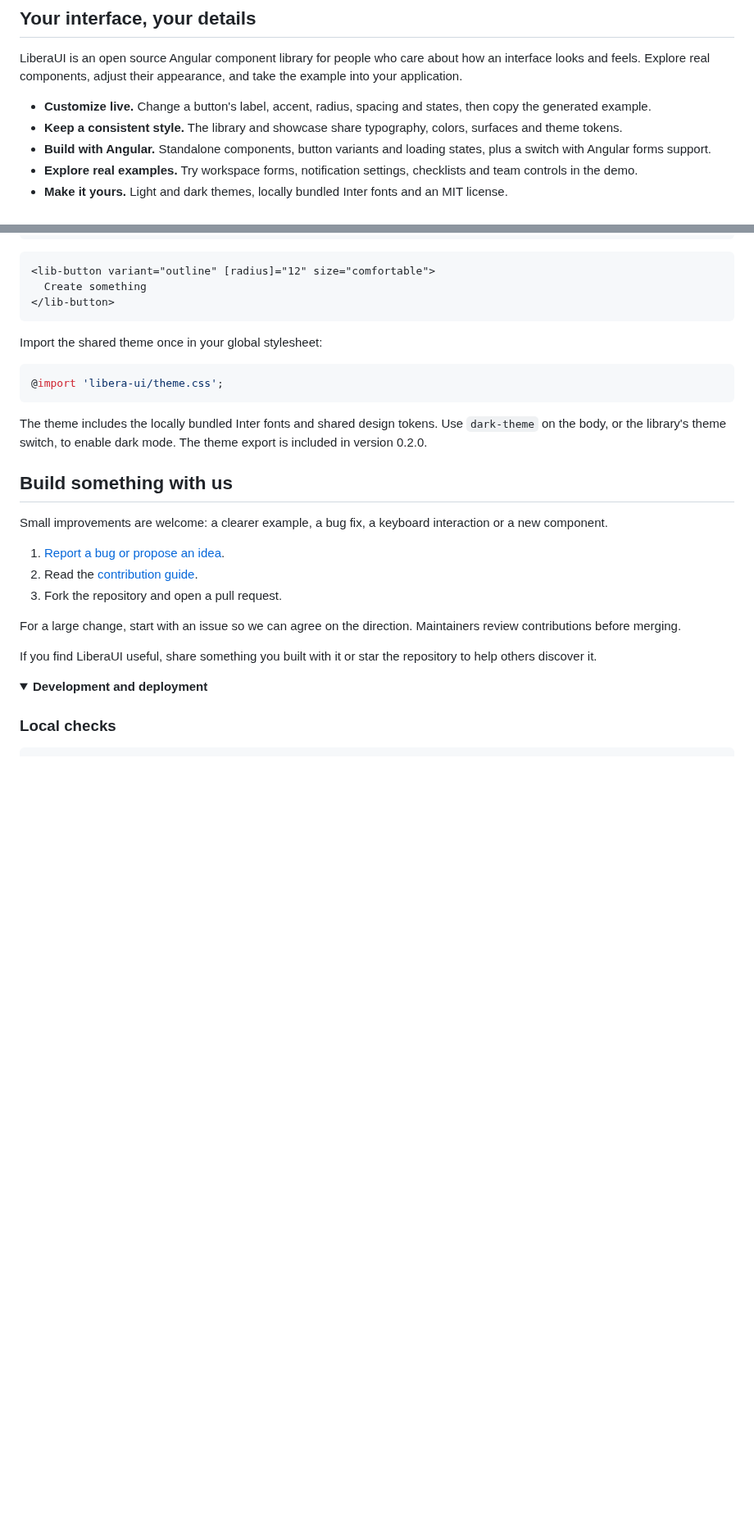
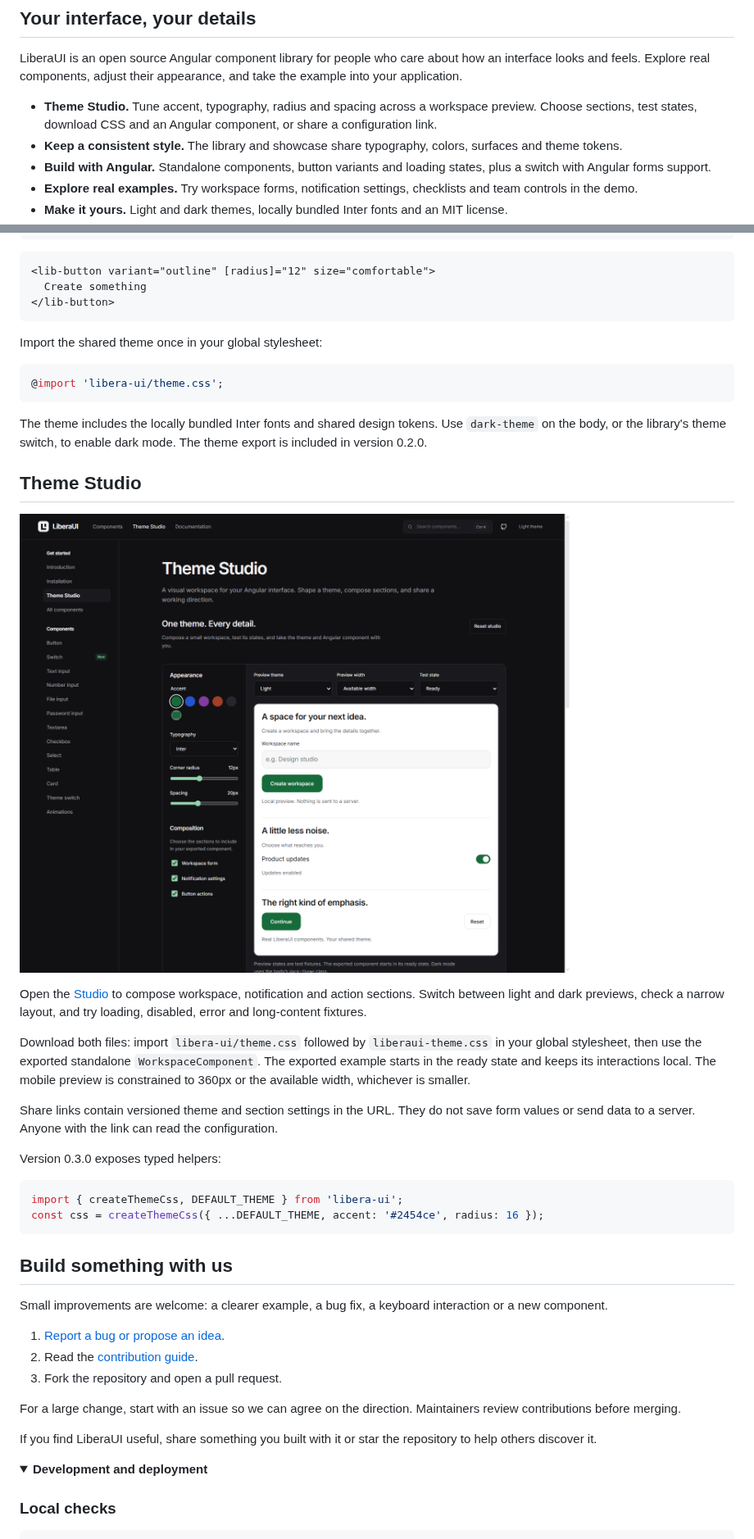
Before and after one commit to gioelevalori/liberaui, a Markdown page: README.md, 2 parts joined by grey strips. Shown at 82% size. GitHub-like rendering; pictures changed too: docs/assets/theme-studio.png (added); folded sections open; blank space fills up the shorter version.

Commit message:
feat: add Theme Studio with theme and Angular exports

````diff
--- a/README.md
+++ b/README.md
@@ -22,7 +22,7 @@ Thoughtful Angular components. A shared visual language. A playground to make th
 
 LiberaUI is an open source Angular component library for people who care about how an interface looks and feels. Explore real components, adjust their appearance, and take the example into your application.
 
-- **Customize live.** Change a button's label, accent, radius, spacing and states, then copy the generated example.
+- **Theme Studio.** Tune accent, typography, radius and spacing across a workspace preview. Choose sections, test states, download CSS and an Angular component, or share a configuration link.
 - **Keep a consistent style.** The library and showcase share typography, colors, surfaces and theme tokens.
 - **Build with Angular.** Standalone components, button variants and loading states, plus a switch with Angular forms support.
 - **Explore real examples.** Try workspace forms, notification settings, checklists and team controls in the demo.
@@ -79,6 +79,23 @@ Import the shared theme once in your global stylesheet:
 ```
 
 The theme includes the locally bundled Inter fonts and shared design tokens. Use `dark-theme` on the body, or the library's theme switch, to enable dark mode. The theme export is included in version 0.2.0.
+
+## Theme Studio
+
+[![Theme Studio with live theme controls and workspace composition](docs/assets/theme-studio.png)](https://gioelevalori.github.io/liberaui/#/playground)
+
+Open the [Studio](https://gioelevalori.github.io/liberaui/#/playground) to compose workspace, notification and action sections. Switch between light and dark previews, check a narrow layout, and try loading, disabled, error and long-content fixtures.
+
+Download both files: import `libera-ui/theme.css` followed by `liberaui-theme.css` in your global stylesheet, then use the exported standalone `WorkspaceComponent`. The exported example starts in the ready state and keeps its interactions local. The mobile preview is constrained to 360px or the available width, whichever is smaller.
+
+Share links contain versioned theme and section settings in the URL. They do not save form values or send data to a server. Anyone with the link can read the configuration.
+
+Version 0.3.0 exposes typed helpers:
+
+```ts
+import { createThemeCss, DEFAULT_THEME } from 'libera-ui';
+const css = createThemeCss({ ...DEFAULT_THEME, accent: '#2454ce', radius: 16 });
+```
 
 ## Build something with us
 
````
Also changed, not shown: other parts of README.md (+2 -2 lines), projects/libera-ui/CHANGELOG.md (+7 -0 lines), projects/libera-ui/README.md (+11 -2 lines), 16 other files.
